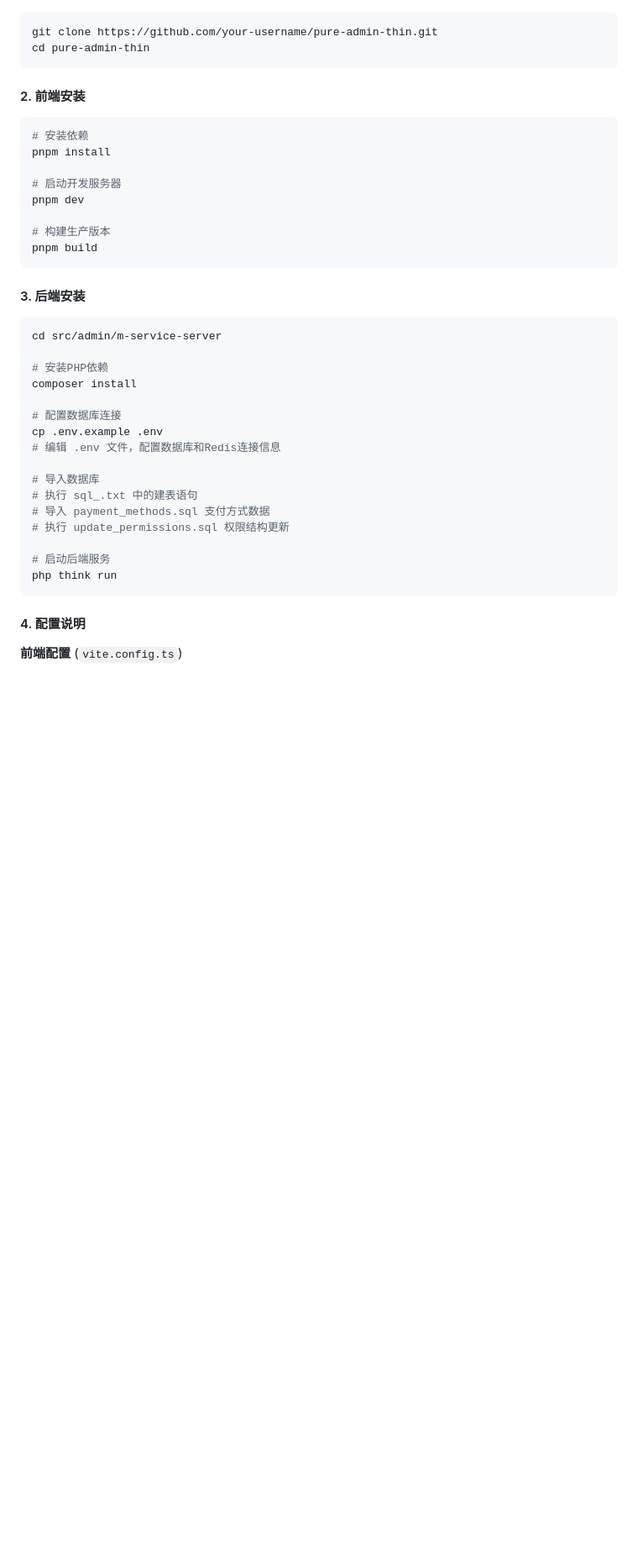
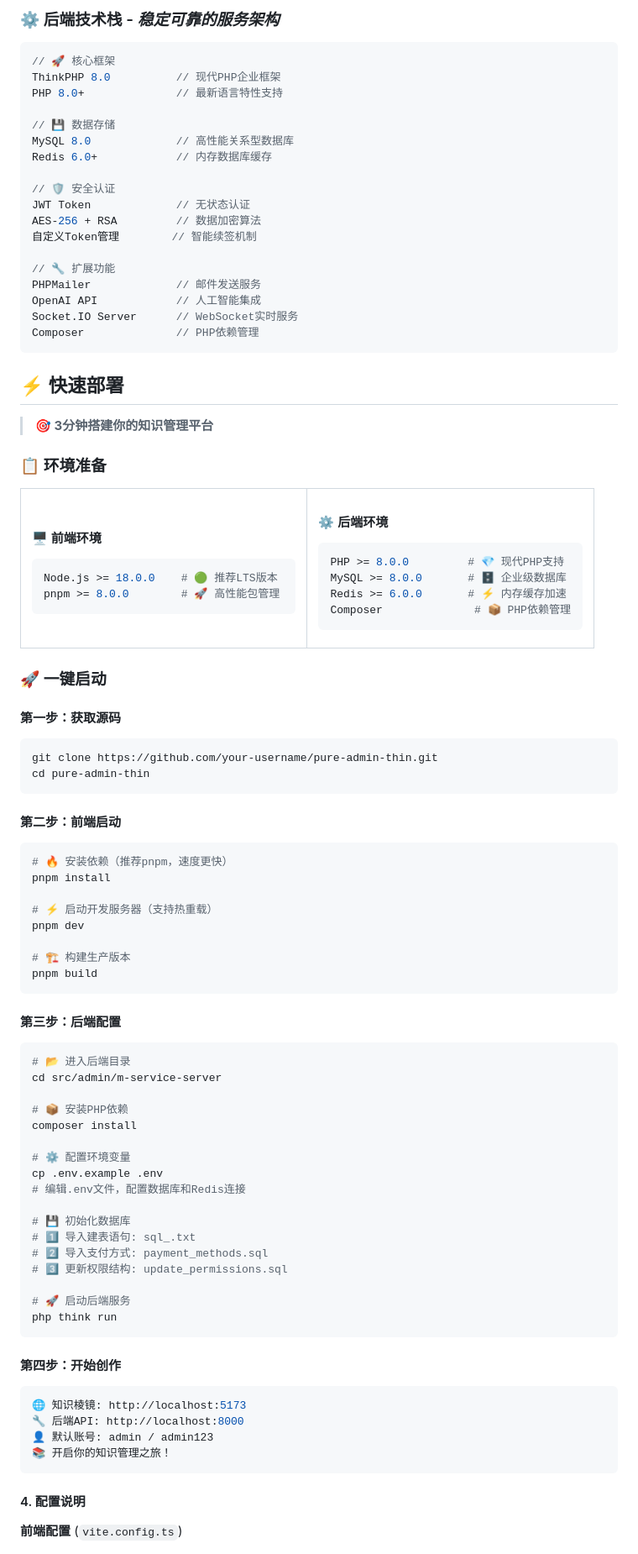
Before and after one commit to PumpkinTTL/pure-admin-thin, a Markdown page: README.md, the part around the change printed below. Shown: that part at 84% size. GitHub-like rendering; blank space fills up the shorter version.

````diff
--- a/README.md
+++ b/README.md
@@ -61,38 +98,103 @@
+### ⚙️ **后端技术栈** - *稳定可靠的服务架构*
+```php
+// 🚀 核心框架
+ThinkPHP 8.0          // 现代PHP企业框架
+PHP 8.0+              // 最新语言特性支持
+
+// 💾 数据存储
+MySQL 8.0             // 高性能关系型数据库
+Redis 6.0+            // 内存数据库缓存
+
+// 🛡️ 安全认证
+JWT Token             // 无状态认证
+AES-256 + RSA         // 数据加密算法
+自定义Token管理        // 智能续签机制
+
+// 🔧 扩展功能
+PHPMailer             // 邮件发送服务
+OpenAI API            // 人工智能集成
+Socket.IO Server      // WebSocket实时服务
+Composer              // PHP依赖管理
+```
+
+## ⚡ 快速部署
+
+> **🎯 3分钟搭建你的知识管理平台**
+
+### 📋 环境准备
+
+<table>
+<tr>
+<td width="50%">
+
+#### 🖥️ **前端环境**
+```bash
+Node.js >= 18.0.0    # 🟢 推荐LTS版本
+pnpm >= 8.0.0        # 🚀 高性能包管理
+```
+
+</td>
+<td width="50%">
+
+#### ⚙️ **后端环境**
+```bash
+PHP >= 8.0.0         # 💎 现代PHP支持
+MySQL >= 8.0.0       # 🗄️ 企业级数据库
+Redis >= 6.0.0       # ⚡ 内存缓存加速
+Composer              # 📦 PHP依赖管理
+```
+
+</td>
+</tr>
+</table>
+
+### 🚀 一键启动
+
+#### **第一步：获取源码**
 ```bash
 git clone https://github.com/your-username/pure-admin-thin.git
 cd pure-admin-thin
 ```
 
-#### 2. 前端安装
+#### **第二步：前端启动**
 ```bash
-# 安装依赖
+# 🔥 安装依赖（推荐pnpm，速度更快）
 pnpm install
 
-# 启动开发服务器
+# ⚡ 启动开发服务器（支持热重载）
 pnpm dev
 
-# 构建生产版本
+# 🏗️ 构建生产版本
 pnpm build
 ```
 
-#### 3. 后端安装
+#### **第三步：后端配置**
 ```bash
+# 📂 进入后端目录
 cd src/admin/m-service-server
 
-# 安装PHP依赖
+# 📦 安装PHP依赖
 composer install
 
-# 配置数据库连接
+# ⚙️ 配置环境变量
 cp .env.example .env
-# 编辑 .env 文件，配置数据库和Redis连接信息
+# 编辑.env文件，配置数据库和Redis连接
 
-# 导入数据库
-# 执行 sql_.txt 中的建表语句
-# 导入 payment_methods.sql 支付方式数据
-# 执行 update_permissions.sql 权限结构更新
+# 💾 初始化数据库
+# 1️⃣ 导入建表语句: sql_.txt
+# 2️⃣ 导入支付方式: payment_methods.sql
+# 3️⃣ 更新权限结构: update_permissions.sql
 
-# 启动后端服务
+# 🚀 启动后端服务
 php think run
+```
+
+#### **第四步：开始创作**
+```bash
+🌐 知识棱镜: http://localhost:5173
+🔧 后端API: http://localhost:8000
+👤 默认账号: admin / admin123
+📚 开启你的知识管理之旅！
 ```
 
 #### 4. 配置说明
````
Also changed, not shown: other parts of README.md (+84 -47 lines).
